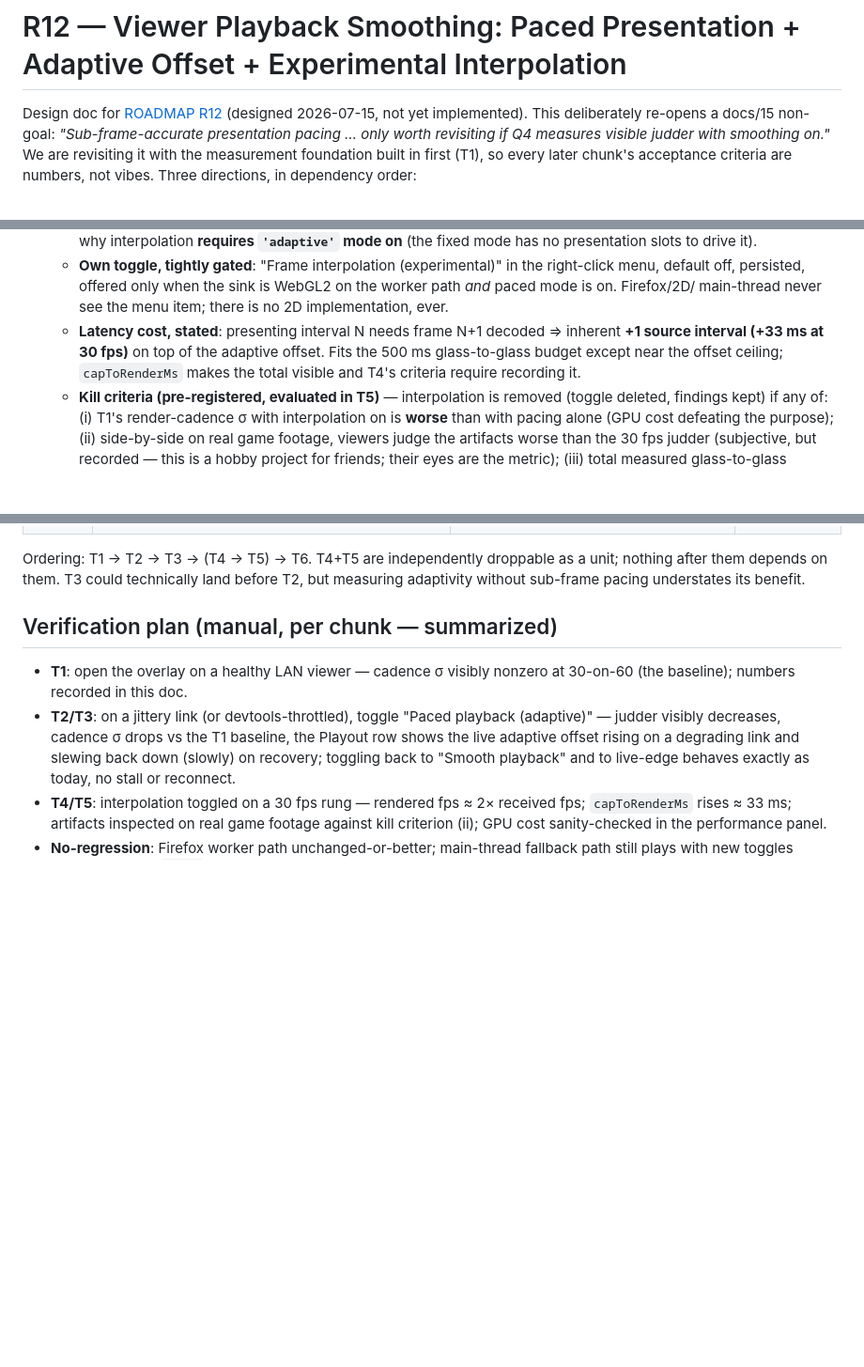
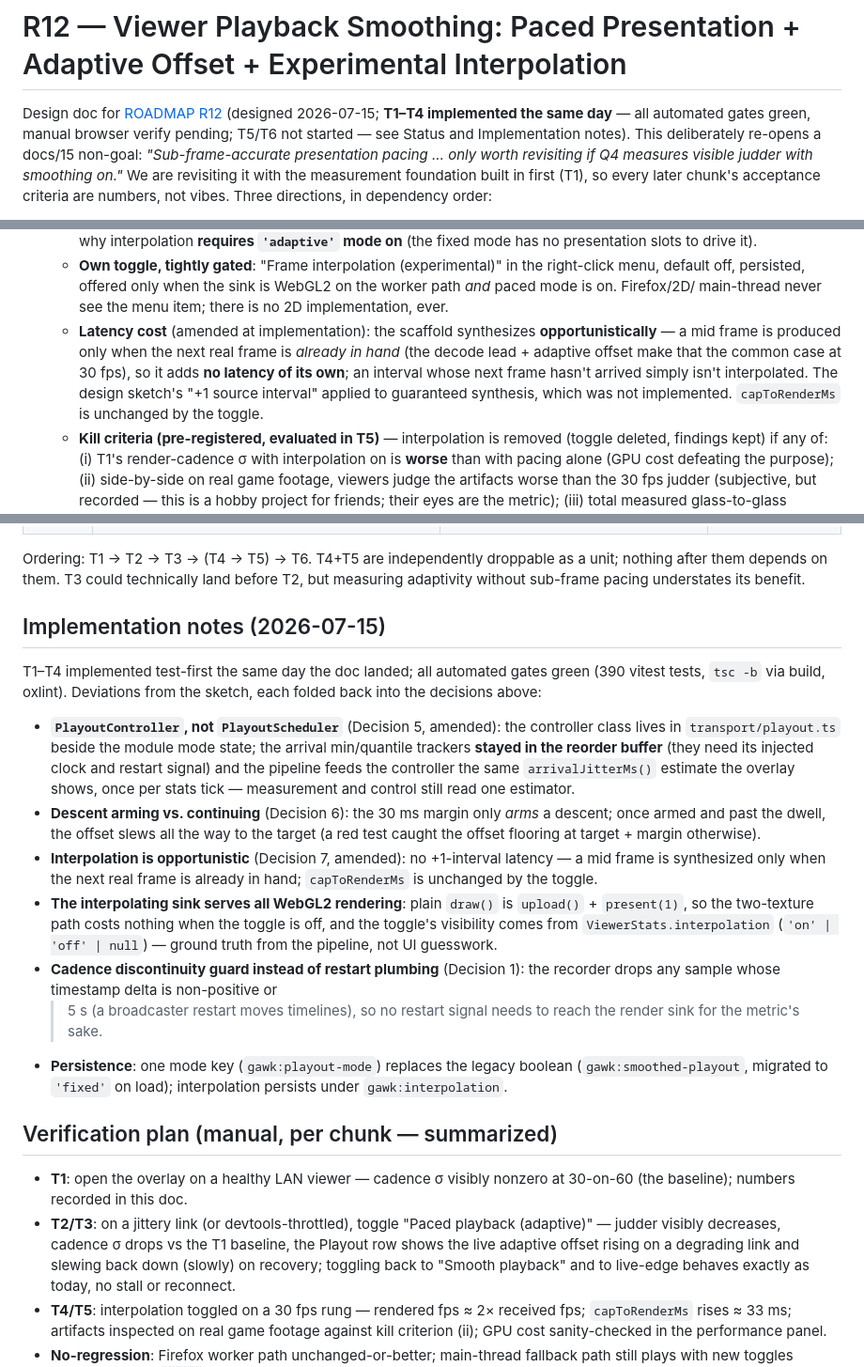
Before and after one commit to Tuhis/gawk, a Markdown page: docs/17-viewer-playback-smoothing.md, 3 parts joined by grey strips. Shown at 94% size. Drawn GitHub-style; blank space fills up the shorter version.

```diff
--- a/docs/17-viewer-playback-smoothing.md
+++ b/docs/17-viewer-playback-smoothing.md
@@ -1,7 +1,9 @@
 # R12 — Viewer Playback Smoothing: Paced Presentation + Adaptive Offset + Experimental Interpolation
 
 Design doc for [ROADMAP R12](../ROADMAP.md#r12--viewer-playback-smoothing)
-(designed 2026-07-15, not yet implemented). This deliberately re-opens a
+(designed 2026-07-15; **T1–T4 implemented the same day** — all automated
+gates green, manual browser verify pending; T5/T6 not started — see
+Status and Implementation notes). This deliberately re-opens a
 docs/15 non-goal: *"Sub-frame-accurate presentation pacing … only worth
 revisiting if Q4 measures visible judder with smoothing on."* We are
 revisiting it with the measurement foundation built in first (T1), so every
@@ -196,11 +198,14 @@ final sub-frame alignment (Decision 4 below).
      sink is WebGL2 on the worker path *and* paced mode is on. Firefox/2D/
      main-thread never see the menu item; there is no 2D implementation,
      ever.
-   - **Latency cost, stated**: presenting interval N needs frame N+1
-     decoded ⇒ inherent **+1 source interval (+33 ms at 30 fps)** on top of
-     the adaptive offset. Fits the 500 ms glass-to-glass budget except near
-     the offset ceiling; `capToRenderMs` makes the total visible and T4's
-     criteria require recording it.
+   - **Latency cost** (amended at implementation): the scaffold synthesizes
+     **opportunistically** — a mid frame is produced only when the next real
+     frame is *already in hand* (the decode lead + adaptive offset make that
+     the common case at 30 fps), so it adds **no latency of its own**;
+     an interval whose next frame hasn't arrived simply isn't interpolated.
+     The design sketch's "+1 source interval" applied to guaranteed
+     synthesis, which was not implemented. `capToRenderMs` is unchanged by
+     the toggle.
    - **Kill criteria (pre-registered, evaluated in T5)** — interpolation is
      removed (toggle deleted, findings kept) if any of: (i) T1's
      render-cadence σ with interpolation on is **worse** than with pacing
@@ -238,6 +243,38 @@ Ordering: T1 → T2 → T3 → (T4 → T5) → T6. T4+T5 are independently dropp
 as a unit; nothing after them depends on them. T3 could technically land
 before T2, but measuring adaptivity without sub-frame pacing understates its
 benefit.
+
+## Implementation notes (2026-07-15)
+
+T1–T4 implemented test-first the same day the doc landed; all automated
+gates green (390 vitest tests, `tsc -b` via build, oxlint). Deviations from
+the sketch, each folded back into the decisions above:
+
+- **`PlayoutController`, not `PlayoutScheduler`** (Decision 5, amended): the
+  controller class lives in `transport/playout.ts` beside the module mode
+  state; the arrival min/quantile trackers **stayed in the reorder buffer**
+  (they need its injected clock and restart signal) and the pipeline feeds
+  the controller the same `arrivalJitterMs()` estimate the overlay shows,
+  once per stats tick — measurement and control still read one estimator.
+- **Descent arming vs. continuing** (Decision 6): the 30 ms margin only
+  *arms* a descent; once armed and past the dwell, the offset slews all the
+  way to the target (a red test caught the offset flooring at
+  target + margin otherwise).
+- **Interpolation is opportunistic** (Decision 7, amended): no +1-interval
+  latency — a mid frame is synthesized only when the next real frame is
+  already in hand; `capToRenderMs` is unchanged by the toggle.
+- **The interpolating sink serves all WebGL2 rendering**: plain `draw()` is
+  `upload()` + `present(1)`, so the two-texture path costs nothing when the
+  toggle is off, and the toggle's visibility comes from
+  `ViewerStats.interpolation` (`'on' | 'off' | null`) — ground truth from
+  the pipeline, not UI guesswork.
+- **Cadence discontinuity guard instead of restart plumbing** (Decision 1):
+  the recorder drops any sample whose timestamp delta is non-positive or
+  > 5 s (a broadcaster restart moves timelines), so no restart signal needs
+  to reach the render sink for the metric's sake.
+- **Persistence**: one mode key (`gawk:playout-mode`) replaces the legacy
+  boolean (`gawk:smoothed-playout`, migrated to `'fixed'` on load);
+  interpolation persists under `gawk:interpolation`.
 
 ## Verification plan (manual, per chunk — summarized)
 
```
Also changed, not shown: other parts of docs/17-viewer-playback-smoothing.md (+5 -5 lines), CLAUDE.md (+36 -1 lines), ROADMAP.md (+9 -2 lines).
